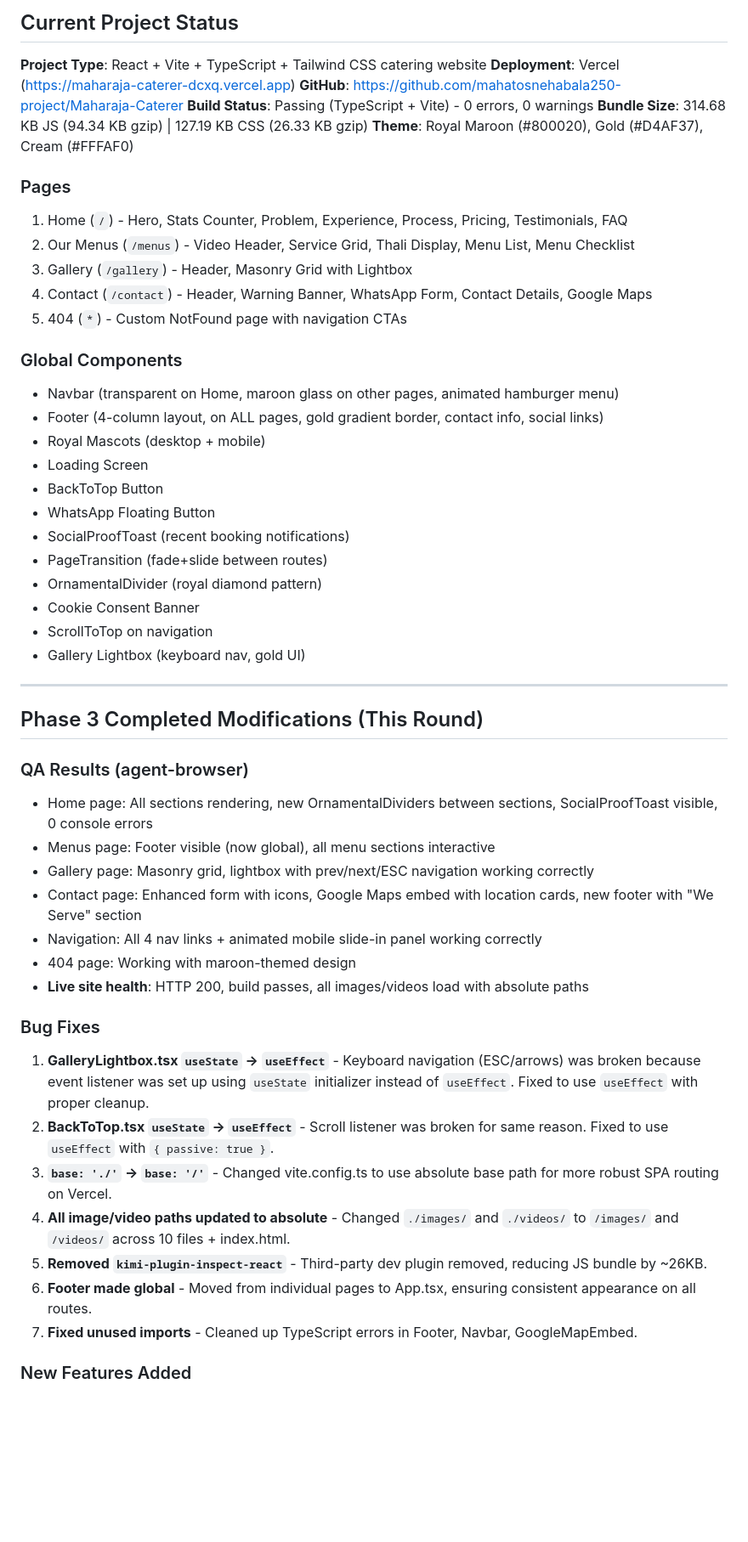
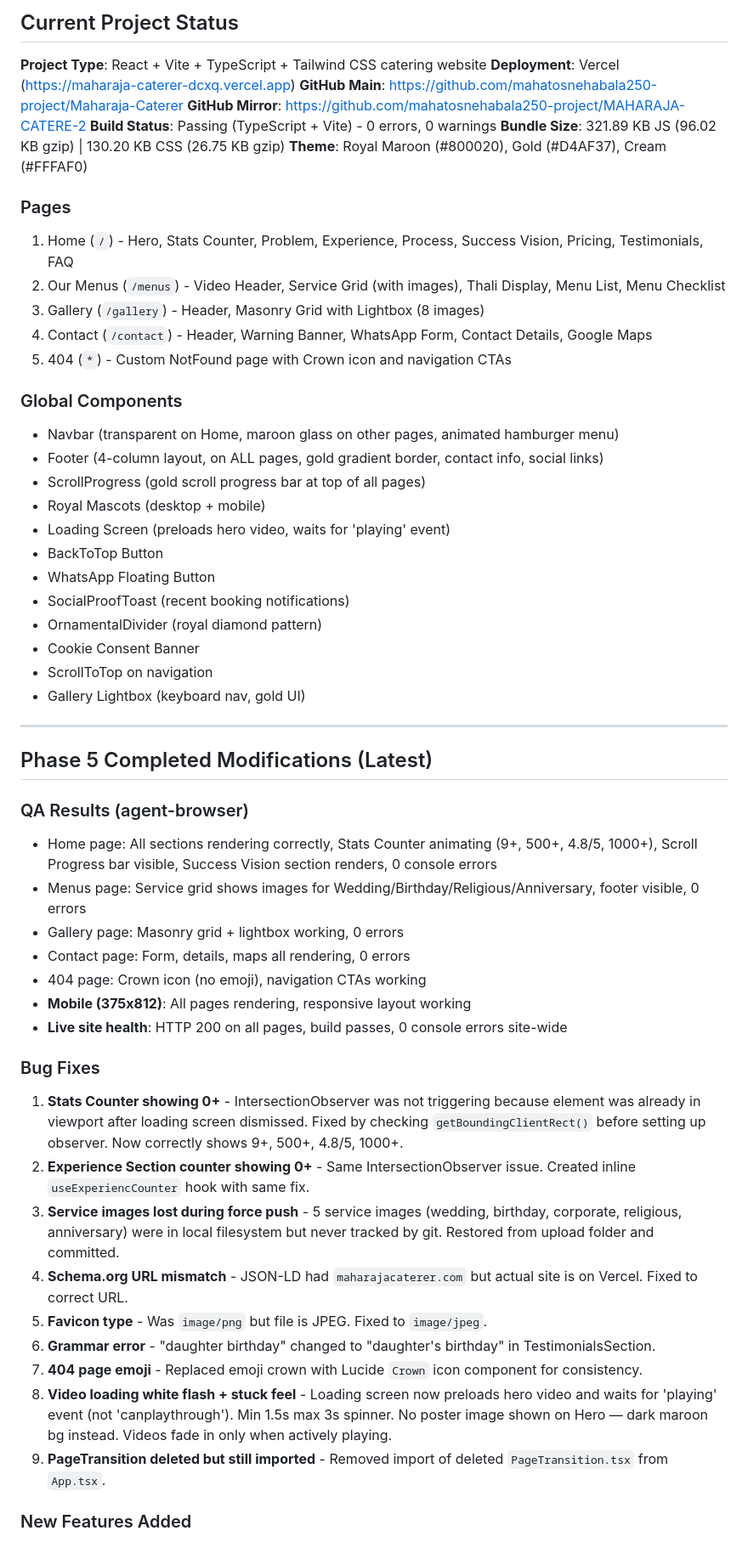
Before and after one commit to mahatosnehabala250-project/Maharaja-Caterer, a Markdown page: worklog.md, the part around one of its changes. Shown at 85% size. Drawn GitHub-style; blank space fills up the shorter version.

```diff
--- a/worklog.md
+++ b/worklog.md
@@ -6,27 +6,28 @@
 
 **Project Type**: React + Vite + TypeScript + Tailwind CSS catering website
 **Deployment**: Vercel (https://maharaja-caterer-dcxq.vercel.app)
-**GitHub**: https://github.com/mahatosnehabala250-project/Maharaja-Caterer
+**GitHub Main**: https://github.com/mahatosnehabala250-project/Maharaja-Caterer
+**GitHub Mirror**: https://github.com/mahatosnehabala250-project/MAHARAJA-CATERE-2
 **Build Status**: Passing (TypeScript + Vite) - 0 errors, 0 warnings
-**Bundle Size**: 314.68 KB JS (94.34 KB gzip) | 127.19 KB CSS (26.33 KB gzip)
+**Bundle Size**: 321.89 KB JS (96.02 KB gzip) | 130.20 KB CSS (26.75 KB gzip)
 **Theme**: Royal Maroon (#800020), Gold (#D4AF37), Cream (#FFFAF0)
 
 ### Pages
-1. Home (`/`) - Hero, Stats Counter, Problem, Experience, Process, Pricing, Testimonials, FAQ
-2. Our Menus (`/menus`) - Video Header, Service Grid, Thali Display, Menu List, Menu Checklist
-3. Gallery (`/gallery`) - Header, Masonry Grid with Lightbox
+1. Home (`/`) - Hero, Stats Counter, Problem, Experience, Process, Success Vision, Pricing, Testimonials, FAQ
+2. Our Menus (`/menus`) - Video Header, Service Grid (with images), Thali Display, Menu List, Menu Checklist
+3. Gallery (`/gallery`) - Header, Masonry Grid with Lightbox (8 images)
 4. Contact (`/contact`) - Header, Warning Banner, WhatsApp Form, Contact Details, Google Maps
-5. 404 (`*`) - Custom NotFound page with navigation CTAs
+5. 404 (`*`) - Custom NotFound page with Crown icon and navigation CTAs
 
 ### Global Components
 - Navbar (transparent on Home, maroon glass on other pages, animated hamburger menu)
 - Footer (4-column layout, on ALL pages, gold gradient border, contact info, social links)
+- ScrollProgress (gold scroll progress bar at top of all pages)
 - Royal Mascots (desktop + mobile)
-- Loading Screen
+- Loading Screen (preloads hero video, waits for 'playing' event)
 - BackToTop Button
 - WhatsApp Floating Button
 - SocialProofToast (recent booking notifications)
-- PageTransition (fade+slide between routes)
 - OrnamentalDivider (royal diamond pattern)
 - Cookie Consent Banner
 - ScrollToTop on navigation
@@ -34,24 +35,26 @@
 
 ---
 
-## Phase 3 Completed Modifications (This Round)
+## Phase 5 Completed Modifications (Latest)
 
 ### QA Results (agent-browser)
-- Home page: All sections rendering, new OrnamentalDividers between sections, SocialProofToast visible, 0 console errors
-- Menus page: Footer visible (now global), all menu sections interactive
-- Gallery page: Masonry grid, lightbox with prev/next/ESC navigation working correctly
-- Contact page: Enhanced form with icons, Google Maps embed with location cards, new footer with "We Serve" section
-- Navigation: All 4 nav links + animated mobile slide-in panel working correctly
-- 404 page: Working with maroon-themed design
-- **Live site health**: HTTP 200, build passes, all images/videos load with absolute paths
+- Home page: All sections rendering correctly, Stats Counter animating (9+, 500+, 4.8/5, 1000+), Scroll Progress bar visible, Success Vision section renders, 0 console errors
+- Menus page: Service grid shows images for Wedding/Birthday/Religious/Anniversary, footer visible, 0 errors
+- Gallery page: Masonry grid + lightbox working, 0 errors
+- Contact page: Form, details, maps all rendering, 0 errors
+- 404 page: Crown icon (no emoji), navigation CTAs working
+- **Mobile (375x812)**: All pages rendering, responsive layout working
+- **Live site health**: HTTP 200 on all pages, build passes, 0 console errors site-wide
 
 ### Bug Fixes
-1. **GalleryLightbox.tsx `useState` → `useEffect`** - Keyboard navigation (ESC/arrows) was broken because event listener was set up using `useState` initializer instead of `useEffect`. Fixed to use `useEffect` with proper cleanup.
-2. **BackToTop.tsx `useState` → `useEffect`** - Scroll listener was broken for same reason. Fixed to use `useEffect` with `{ passive: true }`.
-3. **`base: './'` → `base: '/'`** - Changed vite.config.ts to use absolute base path for more robust SPA routing on Vercel.
-4. **All image/video paths updated to absolute** - Changed `./images/` and `./videos/` to `/images/` and `/videos/` across 10 files + index.html.
-5. **Removed `kimi-plugin-inspect-react`** - Third-party dev plugin removed, reducing JS bundle by ~26KB.
-6. **Footer made global** - Moved from individual pages to App.tsx, ensuring consistent appearance on all routes.
-7. **Fixed unused imports** - Cleaned up TypeScript errors in Footer, Navbar, GoogleMapEmbed.
+1. **Stats Counter showing 0+** - IntersectionObserver was not triggering because element was already in viewport after loading screen dismissed. Fixed by checking `getBoundingClientRect()` before setting up observer. Now correctly shows 9+, 500+, 4.8/5, 1000+.
+2. **Experience Section counter showing 0+** - Same IntersectionObserver issue. Created inline `useExperiencCounter` hook with same fix.
+3. **Service images lost during force push** - 5 service images (wedding, birthday, corporate, religious, anniversary) were in local filesystem but never tracked by git. Restored from upload folder and committed.
+4. **Schema.org URL mismatch** - JSON-LD had `maharajacaterer.com` but actual site is on Vercel. Fixed to correct URL.
+5. **Favicon type** - Was `image/png` but file is JPEG. Fixed to `image/jpeg`.
+6. **Grammar error** - "daughter birthday" changed to "daughter's birthday" in TestimonialsSection.
+7. **404 page emoji** - Replaced emoji crown with Lucide `Crown` icon component for consistency.
+8. **Video loading white flash + stuck feel** - Loading screen now preloads hero video and waits for 'playing' event (not 'canplaythrough'). Min 1.5s max 3s spinner. No poster image shown on Hero — dark maroon bg instead. Videos fade in only when actively playing.
+9. **PageTransition deleted but still imported** - Removed import of deleted `PageTransition.tsx` from `App.tsx`.
 
 ### New Features Added
```
Also changed, not shown: other parts of worklog.md (+65 -62 lines).
